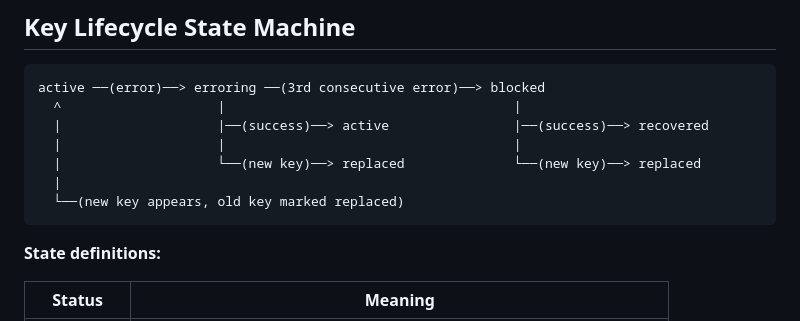
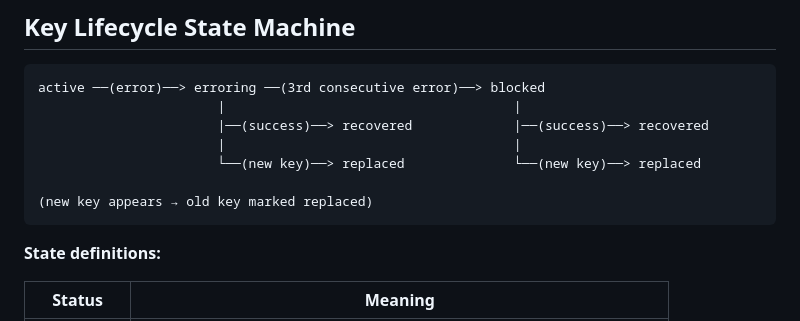
Before and after one commit to AlexDobrushskiy/botfarm, a Markdown page: docs/usage-api-audit.md, the part around the change. Drawn GitHub-style.

Commit message:
Fix state machine diagram: erroring transitions to recovered on success
The diagram incorrectly showed erroring ──(success)──> active, but the
code (db.py:1329-1330) transitions both erroring and blocked to recovered.
Also simplified the "new key replaces old" note since the arrow back to
active was misleading.

Co-Authored-By: Claude Opus 4.6 <noreply@anthropic.com>

````diff
--- a/docs/usage-api-audit.md
+++ b/docs/usage-api-audit.md
@@ -114,12 +114,12 @@ hashlib.sha256(token[-8:].encode()).hexdigest()[:16]
 
 ```
 active ──(error)──> erroring ──(3rd consecutive error)──> blocked
-  ^                    |                                     |
-  |                    |──(success)──> active                |──(success)──> recovered
-  |                    |                                     |
-  |                    └──(new key)──> replaced              └──(new key)──> replaced
-  |
-  └──(new key appears, old key marked replaced)
+                       |                                     |
+                       |──(success)──> recovered             |──(success)──> recovered
+                       |                                     |
+                       └──(new key)──> replaced              └──(new key)──> replaced
+
+(new key appears → old key marked replaced)
 ```
 
 **State definitions:**
````
